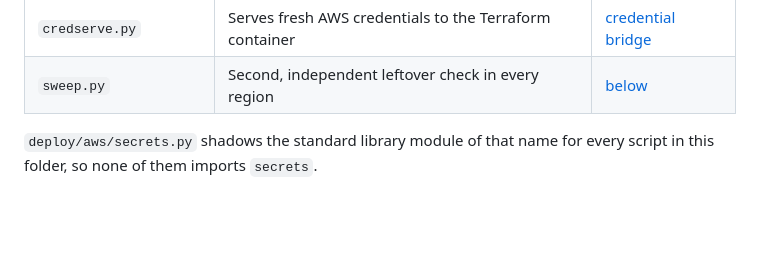
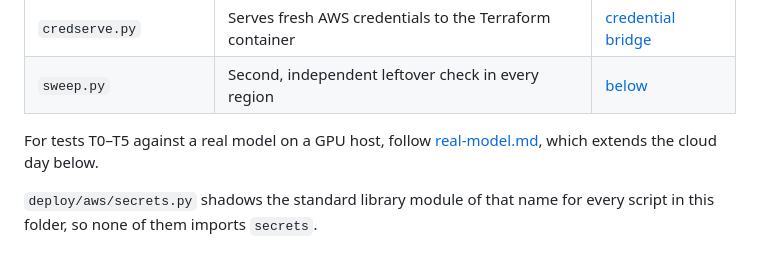
Before and after one commit to bibi45c/gateflow, a Markdown page: deploy/aws/README.md, the part around the change. Drawn GitHub-style; blank space fills up the shorter version.

Commit message:
docs(infra): write the runbook for the real-model cloud tests (#149)
Co-authored-by: Claude Opus 5.5 <noreply@anthropic.com>

```diff
--- a/deploy/aws/README.md
+++ b/deploy/aws/README.md
@@ -19,6 +19,9 @@ python -m unittest discover -s deploy/aws/tests -v
 | `collect_config.py` | Collects the cluster configuration and A3 evidence before teardown | [below](#collect_configpy) |
 | `credserve.py` | Serves fresh AWS credentials to the Terraform container | [credential bridge](../terraform/credential-bridge.md) |
 | `sweep.py` | Second, independent leftover check in every region | [below](#sweeppy) |
+
+For tests T0–T5 against a real model on a GPU host, follow
+[real-model.md](real-model.md), which extends the cloud day below.
 
 `deploy/aws/secrets.py` shadows the standard library module of that name for every
 script in this folder, so none of them imports `secrets`.
```
Also changed, not shown: deploy/aws/real-model.md (added, +389 -0 lines).
